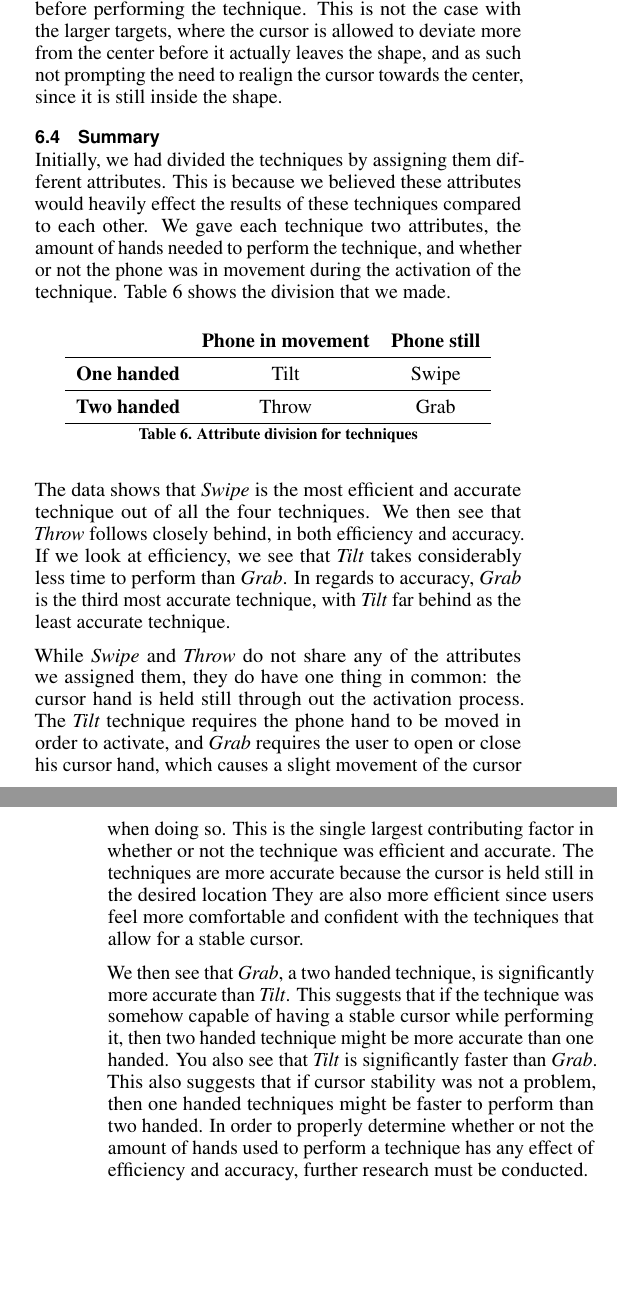
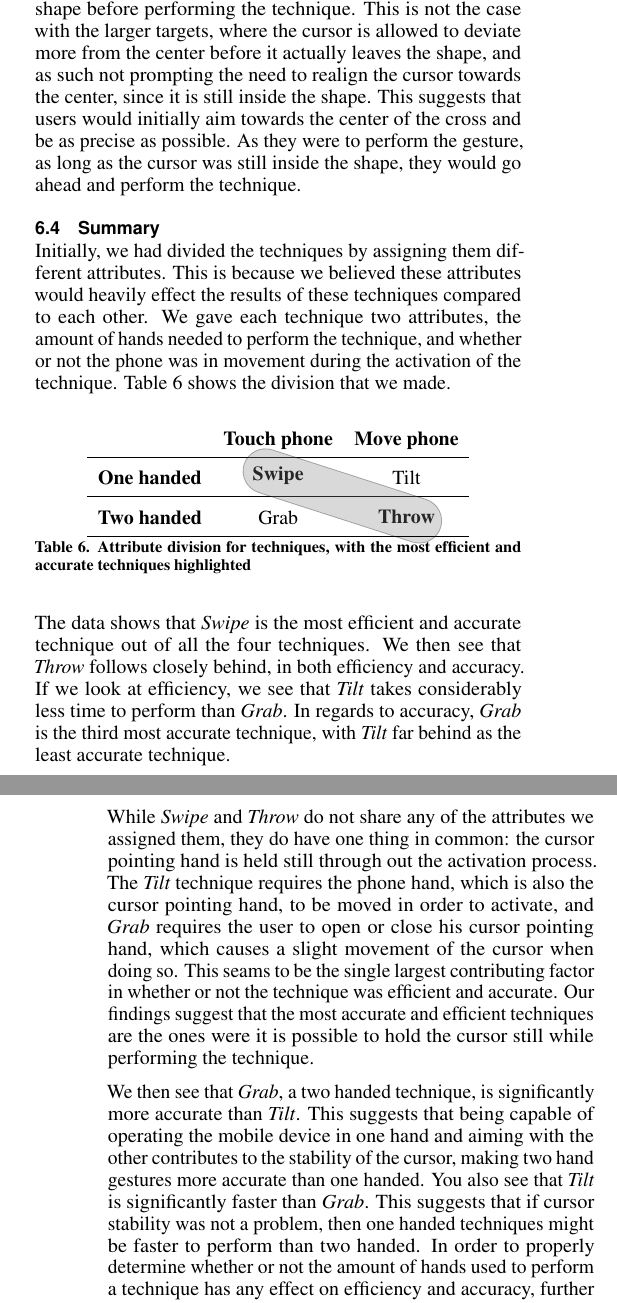
Before and after one commit to bmla/SW10_Latex, a LaTeX document (paper/paper.tex, which reads paper/docs/discussion.tex): two parts of the columns of pages 9 and 10 of 11, joined at a grey line, cut so that both start at the same text, the shorter picture padded with empty space. Compiled offline with pdfLaTeX.

Commit message:
fixed some corrections

```diff
--- a/paper/docs/discussion.tex
+++ b/paper/docs/discussion.tex
@@ -61,8 +61,10 @@ Even though we asked our participants to be as precise as possible in the \accur
 This is likely related to the idea that the shape itself is still the target.
 Once the users aim as close as possible to the center of the shape, they prepare themselves to perform the gesture.
 The cursor also starts to deviate from the center since it is almost impossible to hold it completely still for the duration of the technique.
-Since it does not take much movement before the cursor leaves the target area, users must constantly realign the cursor with the center of the shape before performing the technique.
+Since it does not take much movement before the cursor leaves the target shape area, users must constantly realign the cursor with the center of the shape before performing the technique.
 This is not the case with the larger targets, where the cursor is allowed to deviate more from the center before it actually leaves the shape, and as such not prompting the need to realign the cursor towards the center, since it is still inside the shape.
+This suggests that users would initially aim towards the center of the cross and be as precise as possible.
+As they were to perform the gesture, as long as the cursor was still inside the shape, they would go ahead and perform the technique.
 
 \subsection{Summary}
 Initially, we had divided the techniques by assigning them different attributes.
@@ -73,13 +75,13 @@ We gave each technique two attributes, the amount of hands needed to perform the
 \begin{table}[H]
 	\centering
 
-	\def\arraystretch{1.5}
+	\def\arraystretch{1.8}
 	\begin{tabular}{c c c}
-		& \textbf{Phone in movement} & \textbf{Phone still} \\ \cline{1-3}
-		\textbf{One handed} & Tilt & Swipe \\ \cline{1-3}
-		\textbf{Two handed} & Throw & Grab \\ \cline{1-3}
+		& \textbf{Touch phone} & \textbf{Move phone} \\ \cline{1-3}
+		\textbf{One handed} & \startCirc{Swipe} & Tilt \\  \cline{1-3}
+		\textbf{Two handed} & Grab & \endCirc{Throw} \\  \cline{1-3}
 	\end{tabular}
-	\caption{Attribute division for techniques}
+	\caption{Attribute division for techniques, with the most efficient and accurate techniques highlighted}
 	\label{tab:division}
 \end{table}
 
@@ -88,14 +90,13 @@ We then see that \throw follows closely behind, in both efficiency and accuracy.
 If we look at efficiency, we see that \tilt takes considerably less time to perform than \grab.
 In regards to accuracy, \grab is the third most accurate technique, with \tilt far behind as the least accurate technique.
 
-While \swipe and \throw do not share any of the attributes we assigned them, they do have one thing in common: the cursor hand is held still through out the activation process.
-The \tilt technique requires the phone hand to be moved in order to activate, and \grab requires the user to open or close his cursor hand, which causes a slight movement of the cursor when doing so.
-This is the single largest contributing factor in whether or not the technique was efficient and accurate.
-The techniques are more accurate because the cursor is held still in the desired location
-They are also more efficient since users feel more comfortable and confident with the techniques that allow for a stable cursor.
+While \swipe and \throw do not share any of the attributes we assigned them, they do have one thing in common: the cursor pointing hand is held still through out the activation process.
+The \tilt technique requires the phone hand, which is also the cursor pointing hand, to be moved in order to activate, and \grab requires the user to open or close his cursor pointing hand, which causes a slight movement of the cursor when doing so.
+This seams to be the single largest contributing factor in whether or not the technique was efficient and accurate.
+Our findings suggest that the most accurate and efficient techniques are the ones were it is possible to hold the cursor still while performing the technique.
 
 We then see that \grab, a two handed technique, is significantly more accurate than \tilt.
-This suggests that if the technique was somehow capable of having a stable cursor while performing it, then two handed technique might be more accurate than one handed.
+This suggests that being capable of operating the mobile device in one hand and aiming with the other contributes to the stability of the cursor, making two hand gestures more accurate than one handed.
 You also see that \tilt is significantly faster than \grab.
-This also suggests that if cursor stability was not a problem, then one handed techniques might be faster to perform than two handed.
-In order to properly determine whether or not the amount of hands used to perform a technique has any effect of efficiency and accuracy, further research must be conducted.
+This suggests that if cursor stability was not a problem, then one handed techniques might be faster to perform than two handed.
+In order to properly determine whether or not the amount of hands used to perform a technique has any effect on efficiency and accuracy, further research needs to be conducted.
--- a/paper/paper.tex
+++ b/paper/paper.tex
@@ -46,6 +46,7 @@
 \usepackage{pgfplots}
 \usepackage{tikz}
 \usepackage{tabu}
+\usetikzlibrary{calc}
 \usetikzlibrary{patterns}
 %\creflabelformat{figure}{(#2#1#3)}
 \pgfplotsset{width=7cm,compat=1.8}
```
Also changed, not shown: paper/commands.tex (+18 -0 lines), paper/docs/abstract.tex (+3 -2 lines), paper/docs/conclusion.tex (+2 -2 lines), paper/docs/results.tex (+7 -9 lines), paper/docs/discussion.tex (10 more changed lines).
